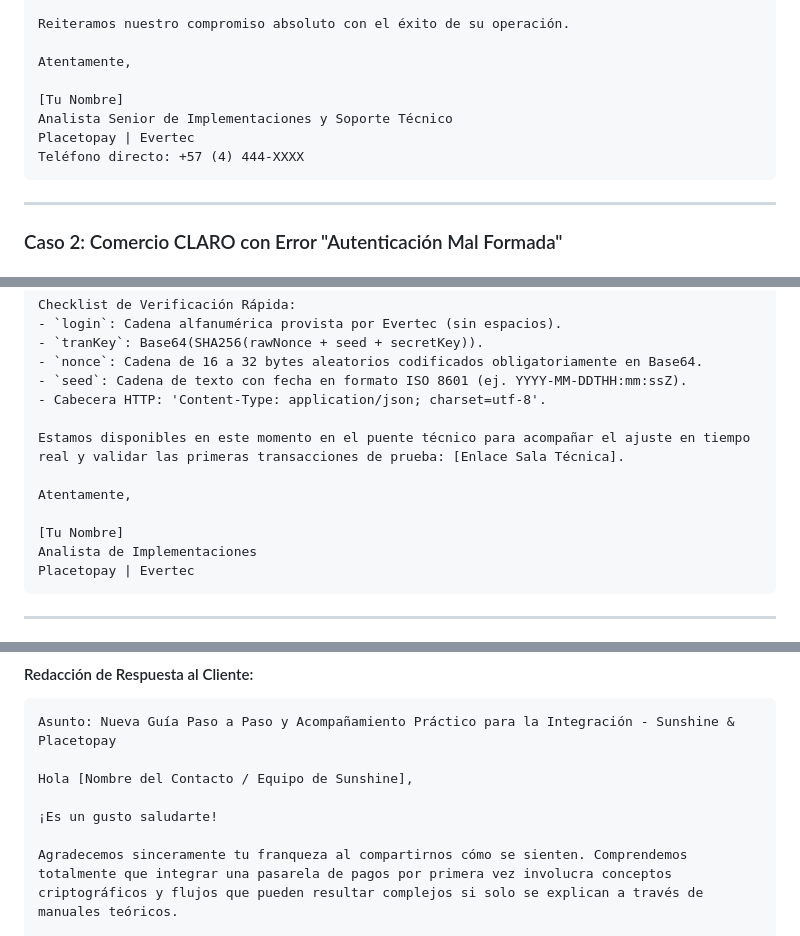
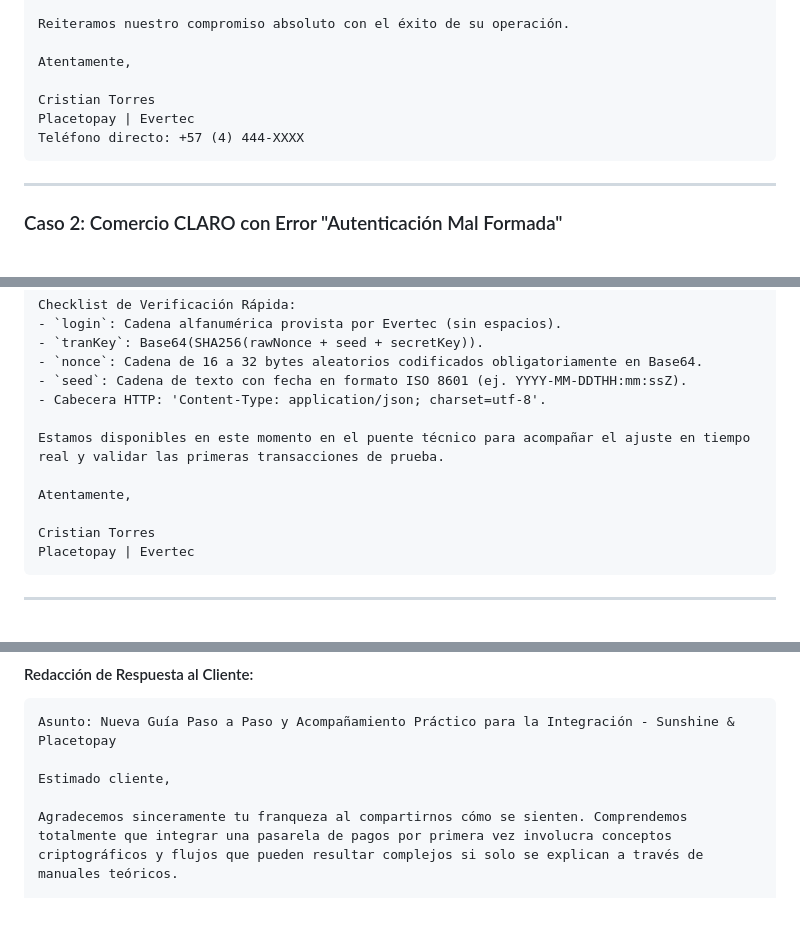
Before and after one commit to Cristorres9917/Prueba-T-cnica, a Markdown page: docs/soporte/respuestas-conceptuales-y-casos.md, 3 parts joined by grey strips. GitHub-like rendering; blank space fills up the shorter version.

Commit message:
docs: personalizar plantillas de correo de soporte con firma y saludo del cliente

````diff
--- a/docs/soporte/respuestas-conceptuales-y-casos.md
+++ b/docs/soporte/respuestas-conceptuales-y-casos.md
@@ -171,11 +171,11 @@ Reiteramos nuestro compromiso absoluto con el éxito de su operación.
 
 Atentamente,
 
-[Tu Nombre]
-Analista Senior de Implementaciones y Soporte Técnico
+Cristian Torres
 Placetopay | Evertec
 Teléfono directo: +57 (4) 444-XXXX
 ```
+
 
 ---
 
@@ -233,12 +233,11 @@ Checklist de Verificación Rápida:
 - `seed`: Cadena de texto con fecha en formato ISO 8601 (ej. YYYY-MM-DDTHH:mm:ssZ).
 - Cabecera HTTP: 'Content-Type: application/json; charset=utf-8'.
 
-Estamos disponibles en este momento en el puente técnico para acompañar el ajuste en tiempo real y validar las primeras transacciones de prueba: [Enlace Sala Técnica].
+Estamos disponibles en este momento en el puente técnico para acompañar el ajuste en tiempo real y validar las primeras transacciones de prueba.
 
 Atentamente,
 
-[Tu Nombre]
-Analista de Implementaciones
+Cristian Torres
 Placetopay | Evertec
 ```
 
@@ -265,9 +264,7 @@ El comercio "Sunshine" no logra comprender la integración tras múltiples expli
 ```text
 Asunto: Nueva Guía Paso a Paso y Acompañamiento Práctico para la Integración - Sunshine & Placetopay
 
-Hola [Nombre del Contacto / Equipo de Sunshine],
-
-¡Es un gusto saludarte!
+Estimado cliente,
 
 Agradecemos sinceramente tu franqueza al compartirnos cómo se sienten. Comprendemos totalmente que integrar una pasarela de pagos por primera vez involucra conceptos criptográficos y flujos que pueden resultar complejos si solo se explican a través de manuales teóricos.
 
````
Also changed, not shown: other parts of docs/soporte/respuestas-conceptuales-y-casos.md (+4 -8 lines).
